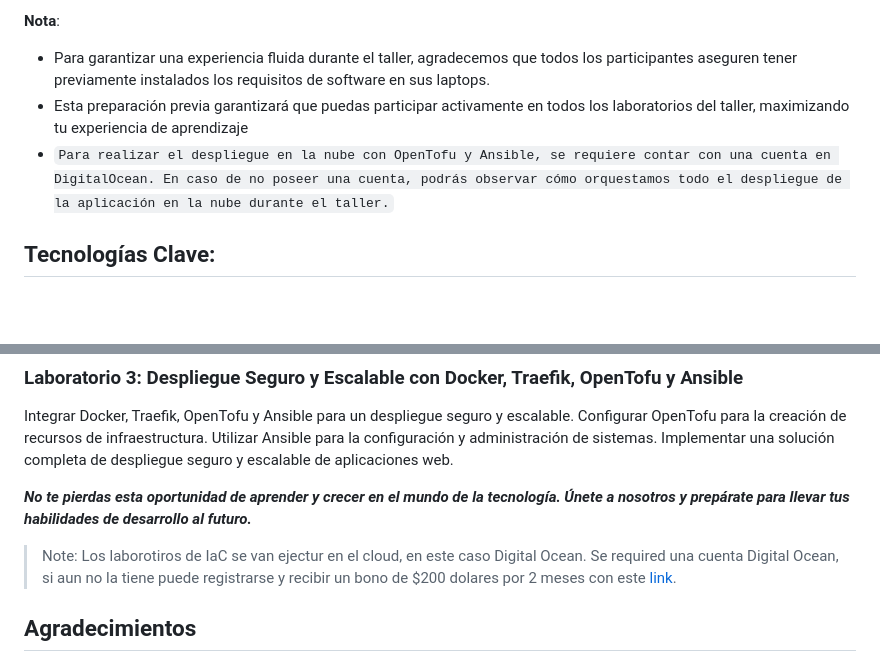
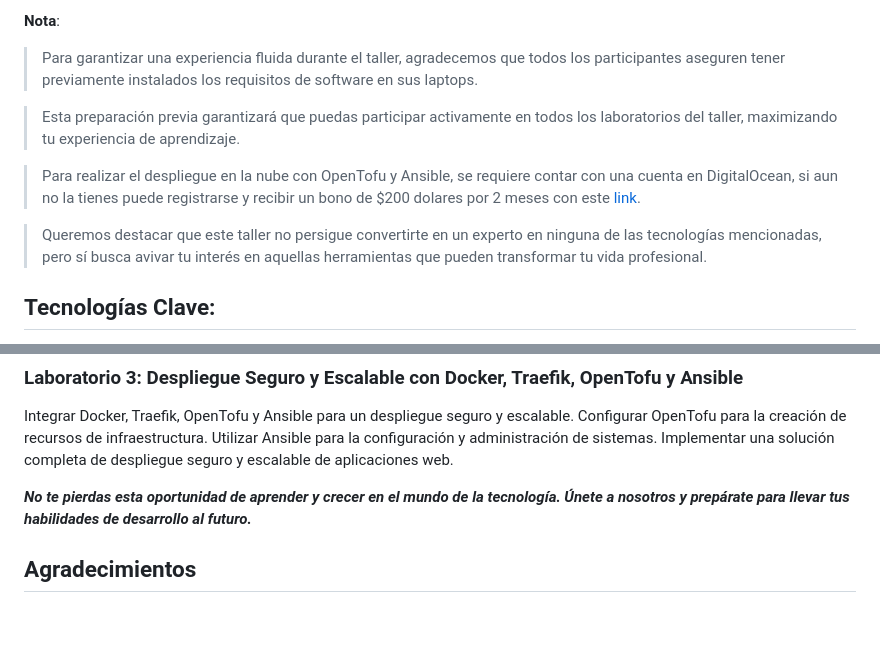
Before and after one commit to JavaDominicano/workshop-construyendo-aplicaciones-web-modernas-escalables, a Markdown page: README.md, 2 parts joined by grey strips. GitHub-like rendering; blank space fills up the shorter version.

```diff
--- a/README.md
+++ b/README.md
@@ -69,14 +69,16 @@ cloud!
     * [Ansible](https://docs.ansible.com/)
 
 **Nota**:
+> Para garantizar una experiencia fluida durante el taller, agradecemos que todos los participantes aseguren tener
+  previamente instalados los requisitos de software en sus laptops.
 
-* Para garantizar una experiencia fluida durante el taller, agradecemos que todos los participantes aseguren tener
-  previamente instalados los requisitos de software en sus laptops.
-* Esta preparación previa garantizará que puedas participar activamente en todos los laboratorios del taller,
-  maximizando tu experiencia de aprendizaje
-* `Para realizar el despliegue en la nube con OpenTofu y Ansible, se requiere contar con una cuenta en
-  DigitalOcean. En caso de no poseer una cuenta, podrás observar cómo orquestamos todo el despliegue de la aplicación en
-  la nube durante el taller.`
+> Esta preparación previa garantizará que puedas participar activamente en todos los laboratorios del taller,
+  maximizando tu experiencia de aprendizaje.
+
+> Para realizar el despliegue en la nube con OpenTofu y Ansible, se requiere contar con una cuenta en
+  DigitalOcean, si aun no la tienes puede registrarse y recibir un bono de $200 dolares por 2 meses con este [link](https://m.do.co/c/823262eb863f).
+
+> Queremos destacar que este taller no persigue convertirte en un experto en ninguna de las tecnologías mencionadas, pero sí busca avivar tu interés en aquellas herramientas que pueden transformar tu vida profesional.
 
 ## Tecnologías Clave:
 
@@ -126,10 +128,6 @@ Implementar una solución completa de despliegue seguro y escalable de aplicacio
 _**No te pierdas esta oportunidad de aprender y crecer en el mundo de la tecnología. Únete a nosotros y prepárate para
 llevar tus habilidades de desarrollo al futuro.**_
 
-> Note: Los laborotiros de IaC se van ejectur en el cloud, en este caso Digital Ocean.
-Se required una cuenta Digital Ocean, si aun no la tiene puede registrarse y recibir un bono de $200 dolares por 2 meses con este [link](https://m.do.co/c/823262eb863f).
-
-
 
 ## Agradecimientos
 
```
